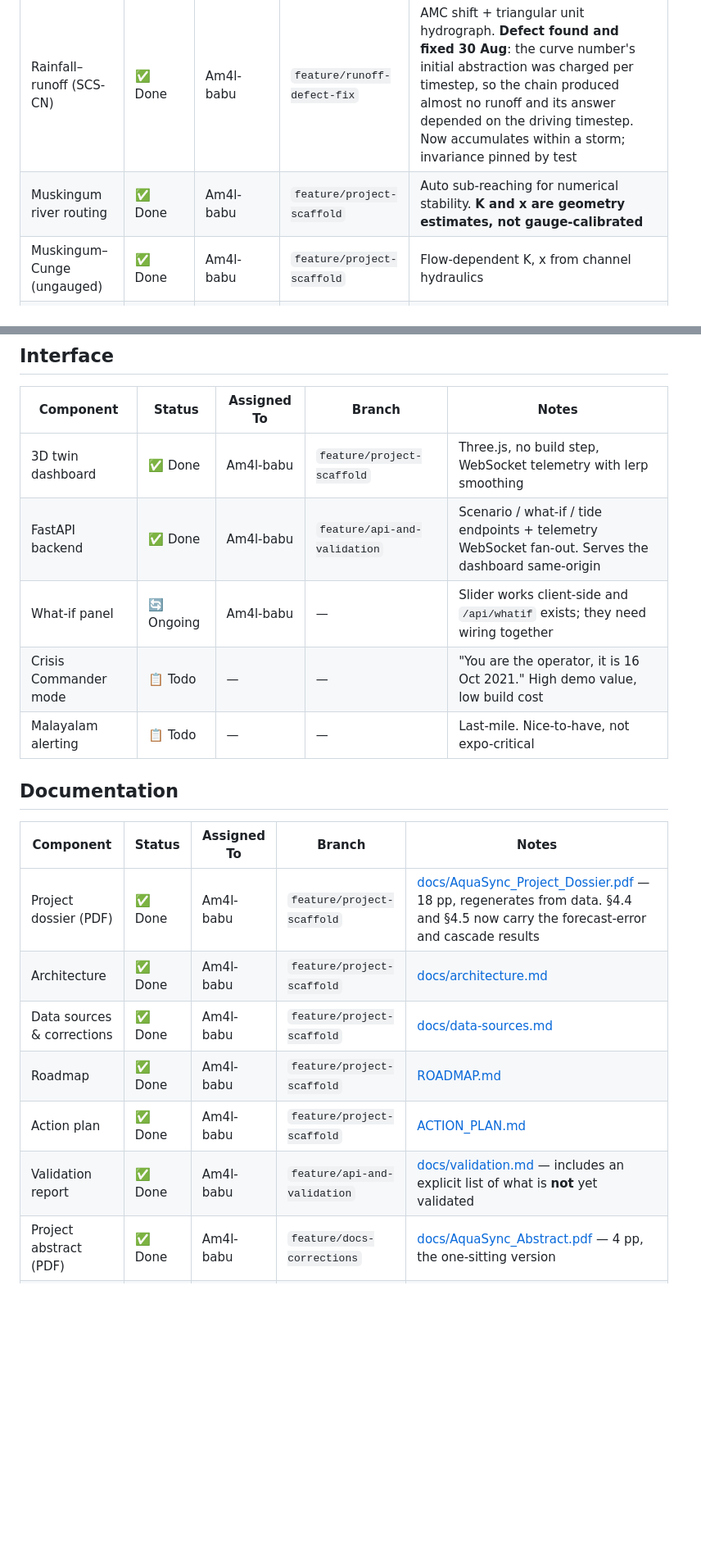
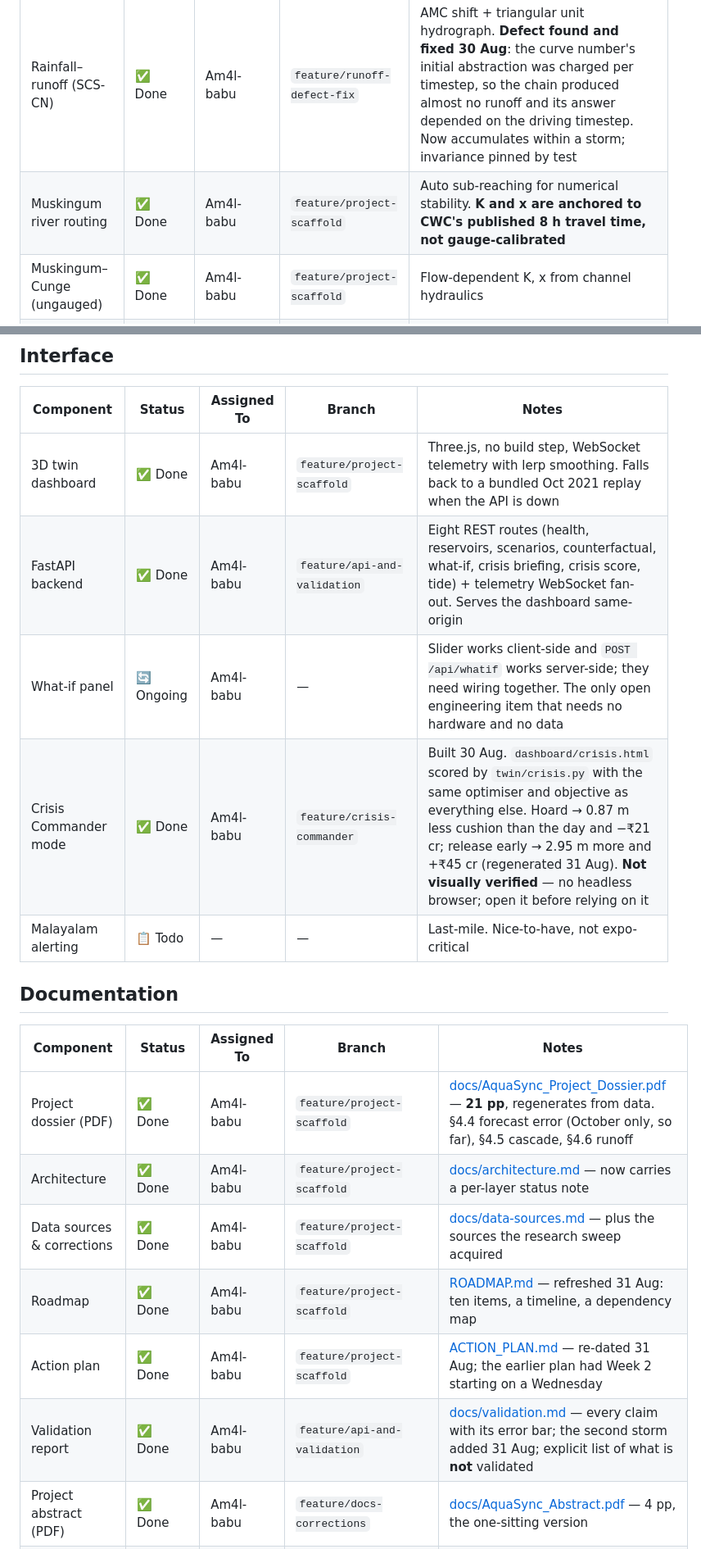
Before and after one commit to Am4l-babu/aqua-sync, a Markdown page: PROGRESS.md, 2 parts joined by grey strips. Shown at 82% size. GitHub-like rendering; blank space fills up the shorter version.

```diff
--- a/PROGRESS.md
+++ b/PROGRESS.md
@@ -41,7 +61,7 @@ Preparedness · MACE IoT Club, Kothamangalam.
 | Reservoir mass balance | ✅ Done | Am4l-babu | `feature/project-scaffold` | Hourly Euler. Level↔storage power law |
 | Level–storage calibration | ✅ Done | Am4l-babu | `feature/project-scaffold` | β = 1.348, r² = 0.9957, MAE 17 Mm³ on 1,836 validated rows |
 | Rainfall–runoff (SCS-CN) | ✅ Done | Am4l-babu | `feature/runoff-defect-fix` | AMC shift + triangular unit hydrograph. **Defect found and fixed 30 Aug**: the curve number's initial abstraction was charged per timestep, so the chain produced almost no runoff and its answer depended on the driving timestep. Now accumulates within a storm; invariance pinned by test |
-| Muskingum river routing | ✅ Done | Am4l-babu | `feature/project-scaffold` | Auto sub-reaching for numerical stability. **K and x are geometry estimates, not gauge-calibrated** |
+| Muskingum river routing | ✅ Done | Am4l-babu | `feature/project-scaffold` | Auto sub-reaching for numerical stability. **K and x are anchored to CWC's published 8 h travel time, not gauge-calibrated** |
 | Muskingum–Cunge (ungauged) | ✅ Done | Am4l-babu | `feature/project-scaffold` | Flow-dependent K, x from channel hydraulics |
 | Tidal backwater | ✅ Done | Am4l-babu | `feature/project-scaffold` | Kochi harmonics (M2/S2/K1/O1/N2) + effective conveyance. Offline-capable |
 | Hydropower & tariff | ✅ Done | Am4l-babu | `feature/project-scaffold` | Hill-diagram efficiency, ToD tariff. Verified: 743 MW at rated flow vs 780 MW nameplate |
@@ -90,20 +111,20 @@ Preparedness · MACE IoT Club, Kothamangalam.
 
 | Component | Status | Assigned To | Branch | Notes |
 |---|---|---|---|---|
-| 3D twin dashboard | ✅ Done | Am4l-babu | `feature/project-scaffold` | Three.js, no build step, WebSocket telemetry with lerp smoothing |
-| FastAPI backend | ✅ Done | Am4l-babu | `feature/api-and-validation` | Scenario / what-if / tide endpoints + telemetry WebSocket fan-out. Serves the dashboard same-origin |
-| What-if panel | 🔄 Ongoing | Am4l-babu | — | Slider works client-side and `/api/whatif` exists; they need wiring together |
-| Crisis Commander mode | 📋 Todo | — | — | "You are the operator, it is 16 Oct 2021." High demo value, low build cost |
+| 3D twin dashboard | ✅ Done | Am4l-babu | `feature/project-scaffold` | Three.js, no build step, WebSocket telemetry with lerp smoothing. Falls back to a bundled Oct 2021 replay when the API is down |
+| FastAPI backend | ✅ Done | Am4l-babu | `feature/api-and-validation` | Eight REST routes (health, reservoirs, scenarios, counterfactual, what-if, crisis briefing, crisis score, tide) + telemetry WebSocket fan-out. Serves the dashboard same-origin |
+| What-if panel | 🔄 Ongoing | Am4l-babu | — | Slider works client-side and `POST /api/whatif` works server-side; they need wiring together. The only open engineering item that needs no hardware and no data |
+| Crisis Commander mode | ✅ Done | Am4l-babu | `feature/crisis-commander` | Built 30 Aug. `dashboard/crisis.html` scored by `twin/crisis.py` with the same optimiser and objective as everything else. Hoard → 0.87 m less cushion than the day and −₹21 cr; release early → 2.95 m more and +₹45 cr (regenerated 31 Aug). **Not visually verified** — no headless browser; open it before relying on it |
 | Malayalam alerting | 📋 Todo | — | — | Last-mile. Nice-to-have, not expo-critical |
 
 ## Documentation
 
 | Component | Status | Assigned To | Branch | Notes |
 |---|---|---|---|---|
-| Project dossier (PDF) | ✅ Done | Am4l-babu | `feature/project-scaffold` | [docs/AquaSync_Project_Dossier.pdf](docs/AquaSync_Project_Dossier.pdf) — 18 pp, regenerates from data. §4.4 and §4.5 now carry the forecast-error and cascade results |
-| Architecture | ✅ Done | Am4l-babu | `feature/project-scaffold` | [docs/architecture.md](docs/architecture.md) |
-| Data sources & corrections | ✅ Done | Am4l-babu | `feature/project-scaffold` | [docs/data-sources.md](docs/data-sources.md) |
-| Roadmap | ✅ Done | Am4l-babu | `feature/project-scaffold` | [ROADMAP.md](ROADMAP.md) |
-| Action plan | ✅ Done | Am4l-babu | `feature/project-scaffold` | [ACTION_PLAN.md](ACTION_PLAN.md) |
-| Validation report | ✅ Done | Am4l-babu | `feature/api-and-validation` | [docs/validation.md](docs/validation.md) — includes an explicit list of what is **not** yet validated |
+| Project dossier (PDF) | ✅ Done | Am4l-babu | `feature/project-scaffold` | [docs/AquaSync_Project_Dossier.pdf](docs/AquaSync_Project_Dossier.pdf) — **21 pp**, regenerates from data. §4.4 forecast error (October only, so far), §4.5 cascade, §4.6 runoff |
+| Architecture | ✅ Done | Am4l-babu | `feature/project-scaffold` | [docs/architecture.md](docs/architecture.md) — now carries a per-layer status note |
+| Data sources & corrections | ✅ Done | Am4l-babu | `feature/project-scaffold` | [docs/data-sources.md](docs/data-sources.md) — plus the sources the research sweep acquired |
+| Roadmap | ✅ Done | Am4l-babu | `feature/project-scaffold` | [ROADMAP.md](ROADMAP.md) — refreshed 31 Aug: ten items, a timeline, a dependency map |
+| Action plan | ✅ Done | Am4l-babu | `feature/project-scaffold` | [ACTION_PLAN.md](ACTION_PLAN.md) — re-dated 31 Aug; the earlier plan had Week 2 starting on a Wednesday |
+| Validation report | ✅ Done | Am4l-babu | `feature/api-and-validation` | [docs/validation.md](docs/validation.md) — every claim with its error bar; the second storm added 31 Aug; explicit list of what is **not** validated |
 | Project abstract (PDF) | ✅ Done | Am4l-babu | `feature/docs-corrections` | [docs/AquaSync_Abstract.pdf](docs/AquaSync_Abstract.pdf) — 4 pp, the one-sitting version |
```
Also changed, not shown: other parts of PROGRESS.md (+56 -16 lines).
